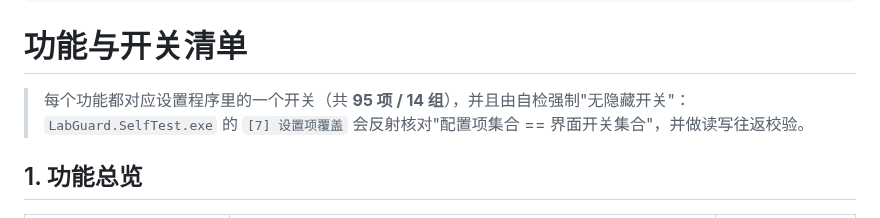
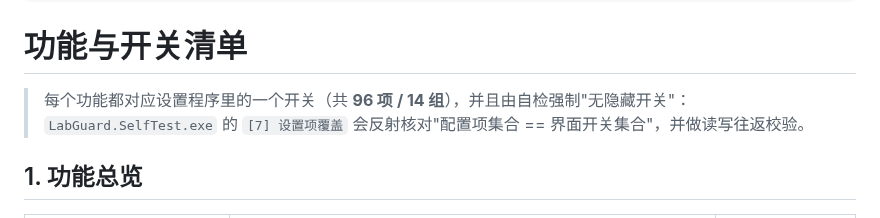
Before and after one commit to ikeee/labguard, a Markdown page: docs/03-功能与开关清单.md, the part around the change. GitHub-like rendering.

```diff
--- a/docs/03-功能与开关清单.md
+++ b/docs/03-功能与开关清单.md
@@ -7,7 +7,7 @@
 
 # 功能与开关清单
 
-> 每个功能都对应设置程序里的一个开关（共 **95 项 / 14 组**），并且由自检强制"无隐藏开关"：
+> 每个功能都对应设置程序里的一个开关（共 **96 项 / 14 组**），并且由自检强制"无隐藏开关"：
 > `LabGuard.SelfTest.exe` 的 `[7] 设置项覆盖` 会反射核对"配置项集合 == 界面开关集合"，并做读写往返校验。
 
 ## 1. 功能总览
```
Also changed, not shown: README.md (+7 -7 lines), docs/04-机房部署指南.md (+1 -1 lines), docs/screenshots/settings-09-browser.png, docs/screenshots/wizard-5-switches.png, 6 other files.
